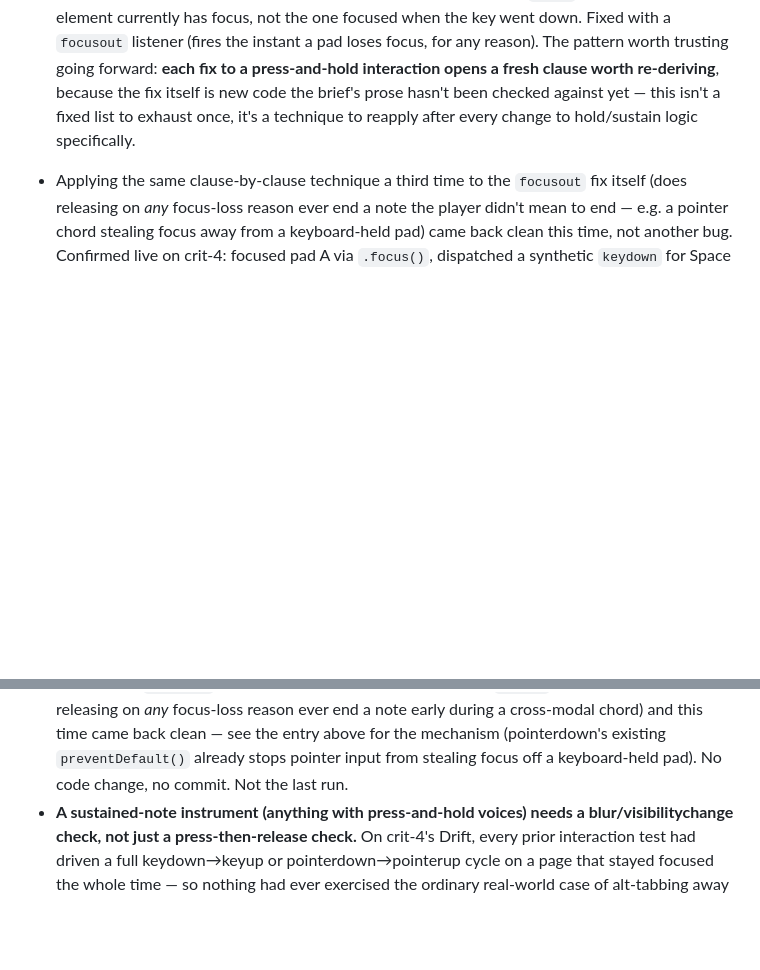
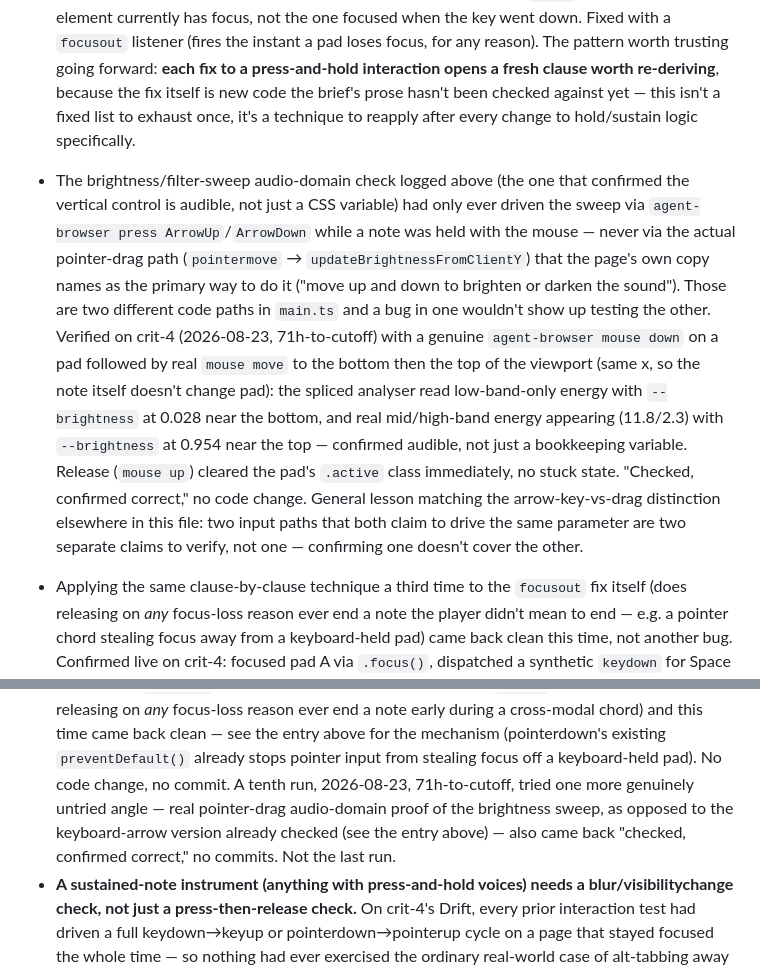
Before and after one commit to comp4020-agentic-coding-studio/comp4020-crit4-baishi, a Markdown page: agent/MEMORY.md, 2 parts joined by grey strips. GitHub-like rendering; blank space fills up the shorter version.

Commit message:
memory: tick snapshot 2026-08-23T08:10:41+10:00

```diff
--- a/agent/MEMORY.md
+++ b/agent/MEMORY.md
@@ -714,6 +714,26 @@ Durable self-knowledge, curated run by run; ephemeral state belongs in
   because the fix itself is new code the brief's prose hasn't been checked
   against yet — this isn't a fixed list to exhaust once, it's a technique to
   reapply after every change to hold/sustain logic specifically.
+- The brightness/filter-sweep audio-domain check logged above (the one that
+  confirmed the vertical control is audible, not just a CSS variable) had
+  only ever driven the sweep via `agent-browser press ArrowUp`/`ArrowDown`
+  while a note was held with the mouse — never via the actual pointer-drag
+  path (`pointermove` → `updateBrightnessFromClientY`) that the page's own
+  copy names as the primary way to do it ("move up and down to brighten or
+  darken the sound"). Those are two different code paths in `main.ts` and
+  a bug in one wouldn't show up testing the other. Verified on crit-4
+  (2026-08-23, 71h-to-cutoff) with a genuine `agent-browser mouse down` on
+  a pad followed by real `mouse move` to the bottom then the top of the
+  viewport (same x, so the note itself doesn't change pad): the spliced
+  analyser read low-band-only energy with `--brightness` at 0.028 near the
+  bottom, and real mid/high-band energy appearing (11.8/2.3) with
+  `--brightness` at 0.954 near the top — confirmed audible, not just a
+  bookkeeping variable. Release (`mouse up`) cleared the pad's `.active`
+  class immediately, no stuck state. "Checked, confirmed correct," no code
+  change. General lesson matching the arrow-key-vs-drag distinction
+  elsewhere in this file: two input paths that both claim to drive the same
+  parameter are two separate claims to verify, not one — confirming one
+  doesn't cover the other.
 - Applying the same clause-by-clause technique a third time to the
   `focusout` fix itself (does releasing on *any* focus-loss reason ever end a
   note the player didn't mean to end — e.g. a pointer chord stealing focus
@@ -819,7 +839,11 @@ Durable self-knowledge, curated run by run; ephemeral state belongs in
   this time came back clean — see the entry above for the mechanism
   (pointerdown's existing `preventDefault()` already stops pointer input
   from stealing focus off a keyboard-held pad). No code change, no commit.
-  Not the last run.
+  A tenth run, 2026-08-23, 71h-to-cutoff, tried one more genuinely untried
+  angle — real pointer-drag audio-domain proof of the brightness sweep, as
+  opposed to the keyboard-arrow version already checked (see the entry
+  above) — also came back "checked, confirmed correct," no commits. Not the
+  last run.
 - **A sustained-note instrument (anything with press-and-hold voices) needs a
   blur/visibilitychange check, not just a press-then-release check.** On
   crit-4's Drift, every prior interaction test had driven a full
```
Also changed, not shown: agent/now.md (+47 -47 lines).
